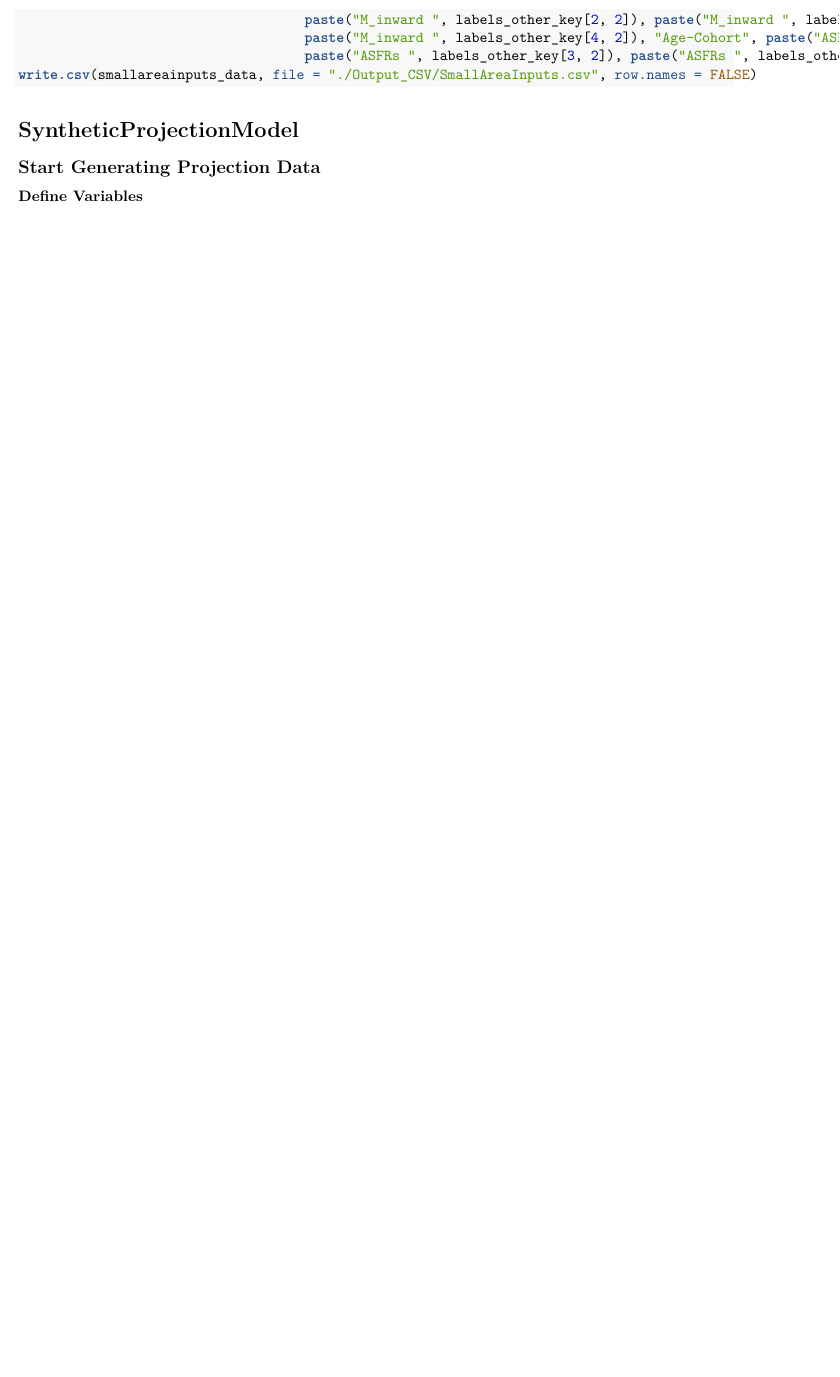
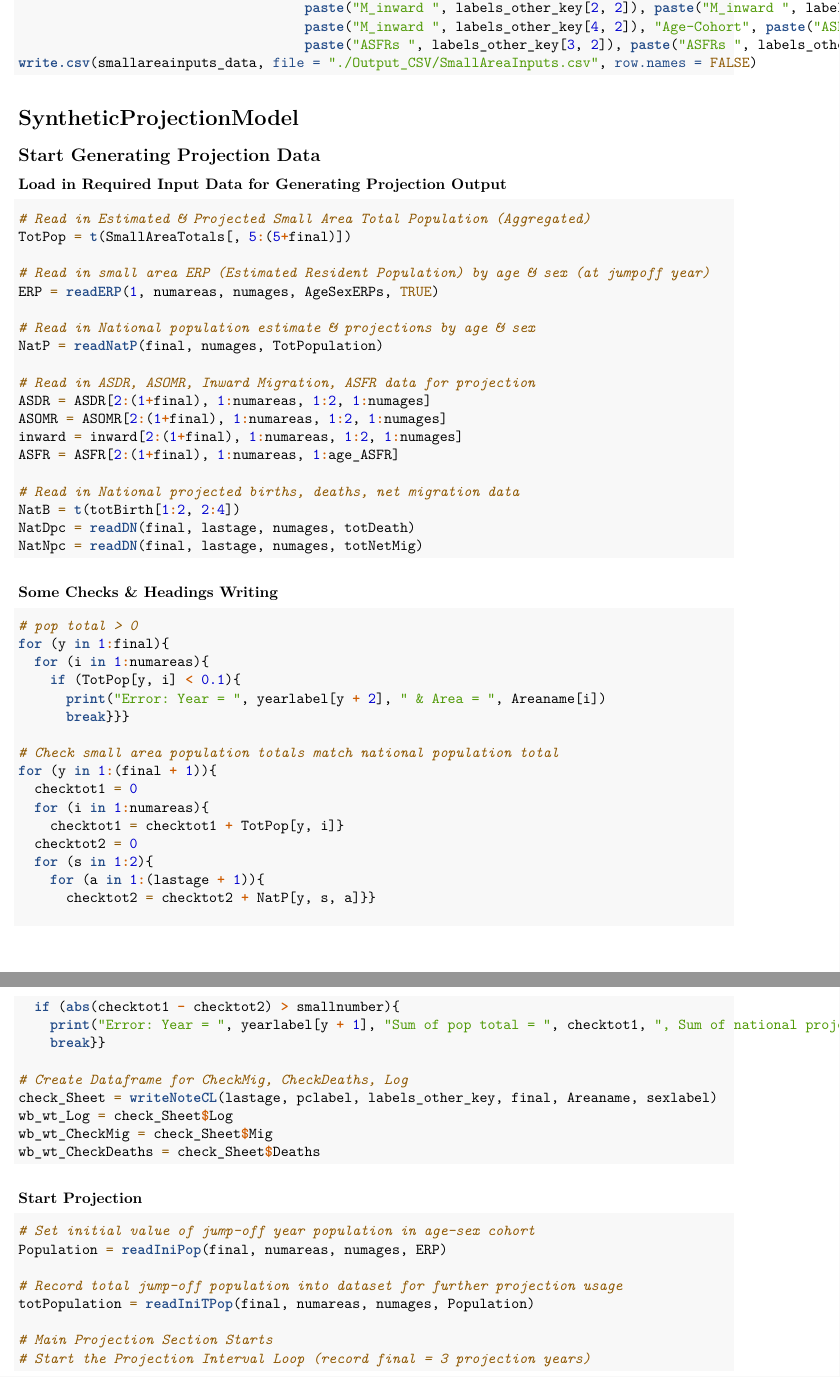
Before and after one commit to RelaxZhang/Data-Science-Project, an R Markdown document (VBA_Benchmark/vbaR.Rmd): part of page 7 of 7 before the commit and two parts of pages 7 and 8 of 8 after it, the two joined at a grey line, cut so that both start at the same text, the shorter picture padded with empty space. Rendered offline with R 4.5, knitr and Pandoc, then LaTeX, with nearby package versions.

Commit message:
update VBA R / Python

````diff
--- a/VBA_Benchmark/vbaFunc.R
+++ b/VBA_Benchmark/vbaFunc.R
@@ -438,3 +438,38 @@ inputMigration <- function(final, numareas, lastage, modelASMR, ERP, totmig, Tot
                "prelimbaseinward" = prelimbaseinward, "prelimbaseoutward" = prelimbaseoutward, "cohortnetmig" = cohortnetmig,
                "adjnetmig" = adjnetmig, "scalingfactor2a" = scalingfactor2a, "scalingfactor2b" = scalingfactor2b))
 }
+
+################################################################################
+# Function for read in National Projection Data
+readNatP <- function(final, numages, TotPopulation){
+
+  # Create empty array for storing national total population
+  NatP = array(rep(0, (final + 1) * 2 * numages), dim = c((final + 1), 2, numages))
+
+  # Load in Total Population Data
+  row = 0
+  for (s in 1:2){
+    for (a in 1:numages){
+      row = row + 1
+      col = 3
+      for (y in 1:(final + 1)){
+        col = col + 1
+        NatP[y, s, a] = TotPopulation[row, col]}}}
+
+  # Return National Projection data
+  return (NatP)
+}
+
+# Function for reading in national projected deaths, new migration data
+readDN <- function(final, lastage, numages, dataset){
+
+  # Create empty array for storing national population data (death / net migration)
+  Natpc = array(rep(0, final * 2 * numages), dim = c(final, 2, numages))
+
+  # Load in National Population Data
+  row = 0
+  for (s in 1:2){
+    for (pc in 1:(lastage + 1)){
+      row = row + 1
+      col = 2
+      for (y in 1:final){
@@ -440,0 +484 @@ inputMigration <- function(final, numareas, lastage, modelASMR, ERP, totmig, Tot
+writeNoteCL <- function(lastage, pclabel, labels_other_key, final, Areaname, sexlabel){
@@ -440,0 +494,9 @@ inputMigration <- function(final, numareas, lastage, modelASMR, ERP, totmig, Tot
+  index = 1
+  for (i in 1:final){
+    index = index + 1
+    wb_wt_Log[i] = labels_other_key[index, 2]}
+
+  index = 0
+  for (f in 1:final){
+    for (s in 1:2){
+      for (a in 1:(lastage + 1)){
@@ -440,0 +521,36 @@ inputMigration <- function(final, numareas, lastage, modelASMR, ERP, totmig, Tot
+  return (list("Log" = wb_wt_Log, "Mig" = wb_wt_CheckMig, "Deaths" = wb_wt_CheckDeaths))
+}
+
+# Function for setting initial value of jump-off year population
+readIniPop <- function(final, numareas, numages, ERP){
+
+  # Create empty array for storing population data
+  Population = array(rep(0, (final + 1) * numareas * 2 * numages),
+                     dim = c((final + 1), numareas, 2, numages))
+
+  # record initial (jump-off year) population from ERP dataset
+  for (i in 1:numareas){
+    for (s in 1:2){
+      for (pc in 1:numages){
+        Population[1, i, s, pc] = ERP[1, i, s, pc]}}}
+
+  # Return initial population dataset (the rest 3 levels are used for storing the projection)
+  return (Population)
+}
+
+# Function for recording the total population in jump-off year in each area
+readIniTPop <- function(final, numareas, numages, Population){
+
+  # Create empty array for collecting total population
+  totPopulation = array(rep(0, (final + 1) * numareas), dim = c((final + 1), numareas))
+
+  # Record jump-off year total population in each area
+  for (i in 1:numareas){
+    totPopulation[1, i] = 0
+    for (s in 1:2){
+      for (a in 1:numages){
+        totPopulation[1, i] = totPopulation[1, i] + Population[1, i, s, a]}}}
+
+  # Return total population of jump-off year (the rest 3 levels are used for storing the projection)
+  return (totPopulation)
+}
--- a/VBA_Benchmark/vbaR.Rmd
+++ b/VBA_Benchmark/vbaR.Rmd
@@ -342,7 +345,68 @@ write.csv(smallareainputs_data, file = "./Output_CSV/SmallAreaInputs.csv", row.n
 
 # SyntheticProjectionModel
 ## Start Generating Projection Data
-### Define Variables
+### Load in Required Input Data for Generating Projection Output
 ```{r}
+# Read in Estimated & Projected Small Area Total Population (Aggregated)
+TotPop = t(SmallAreaTotals[, 5:(5+final)])
+
+# Read in small area ERP (Estimated Resident Population) by age & sex (at jumpoff year)
+ERP = readERP(1, numareas, numages, AgeSexERPs, TRUE)
+
+# Read in National population estimate & projections by age & sex
+NatP = readNatP(final, numages, TotPopulation)
+
+# Read in ASDR, ASOMR, Inward Migration, ASFR data for projection
+ASDR = ASDR[2:(1+final), 1:numareas, 1:2, 1:numages]
+ASOMR = ASOMR[2:(1+final), 1:numareas, 1:2, 1:numages]
+inward = inward[2:(1+final), 1:numareas, 1:2, 1:numages]
+ASFR = ASFR[2:(1+final), 1:numareas, 1:age_ASFR]
+
+# Read in National projected births, deaths, net migration data
+NatB = t(totBirth[1:2, 2:4])
+NatDpc = readDN(final, lastage, numages, totDeath)
+NatNpc = readDN(final, lastage, numages, totNetMig)
+```
+
+### Some Checks & Headings Writing
+```{r}
+# pop total > 0
+for (y in 1:final){
+  for (i in 1:numareas){
+    if (TotPop[y, i] < 0.1){
+      print("Error: Year = ", yearlabel[y + 2], " & Area = ", Areaname[i])
+      break}}}
+
+# Check small area population totals match national population total
+for (y in 1:(final + 1)){
+  checktot1 = 0
+  for (i in 1:numareas){
+    checktot1 = checktot1 + TotPop[y, i]}
+  checktot2 = 0
+  for (s in 1:2){
+    for (a in 1:(lastage + 1)){
+      checktot2 = checktot2 + NatP[y, s, a]}}
+
+  if (abs(checktot1 - checktot2) > smallnumber){
+    print("Error: Year = ", yearlabel[y + 1], "Sum of pop total = ", checktot1, ", Sum of national projections = ", checktot2)
+    break}}
+
+# Create Dataframe for CheckMig, CheckDeaths, Log
+check_Sheet = writeNoteCL(lastage, pclabel, labels_other_key, final, Areaname, sexlabel)
+wb_wt_Log = check_Sheet$Log
+wb_wt_CheckMig = check_Sheet$Mig
+wb_wt_CheckDeaths = check_Sheet$Deaths
+```
+
+### Start Projection
+```{r}
+# Set initial value of jump-off year population in age-sex cohort
+Population = readIniPop(final, numareas, numages, ERP)
+
+# Record total jump-off population into dataset for further projection usage
+totPopulation = readIniTPop(final, numareas, numages, Population)
+
+# Main Projection Section Starts
+# Start the Projection Interval Loop (record final = 3 projection years)
 
 ```
````
Also changed, not shown: VBA_Benchmark/vbaFunc.py (+1 -1 lines), VBA_Benchmark/vbaFunc.R (35 more changed lines), VBA_Benchmark/vbaR.Rmd (3 more changed lines), 2 other files.
